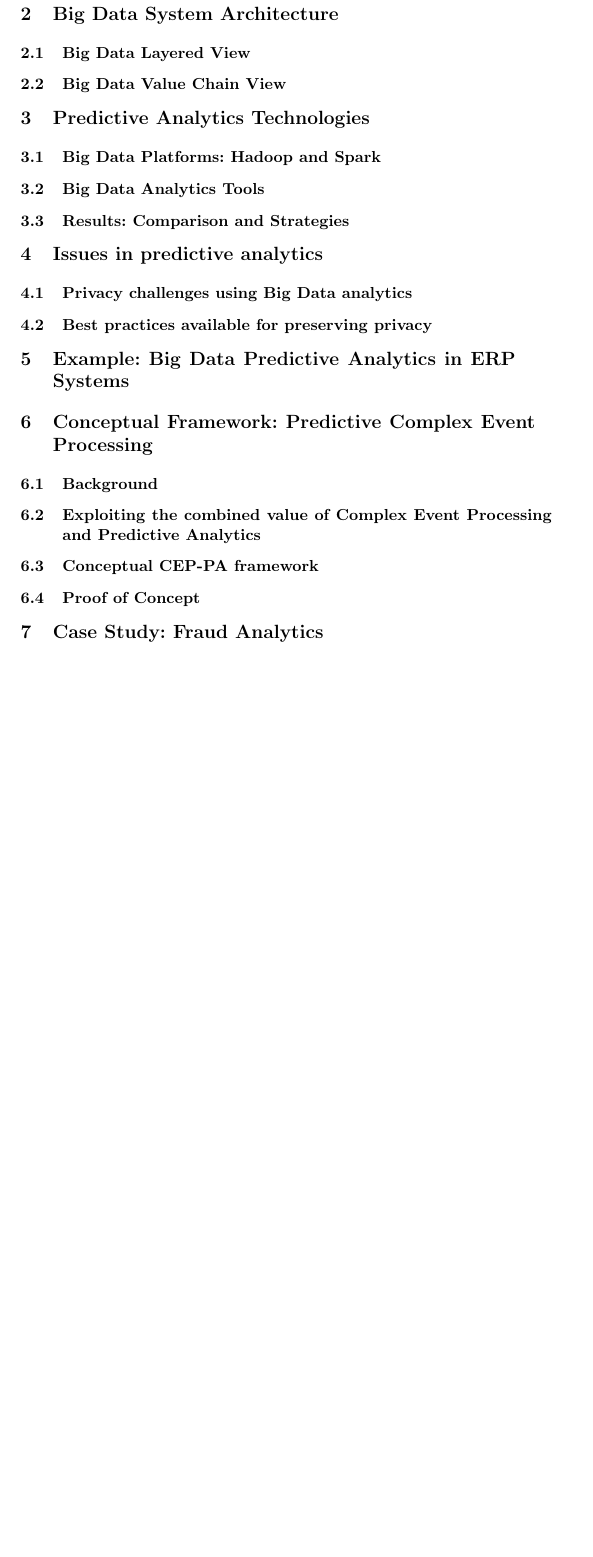
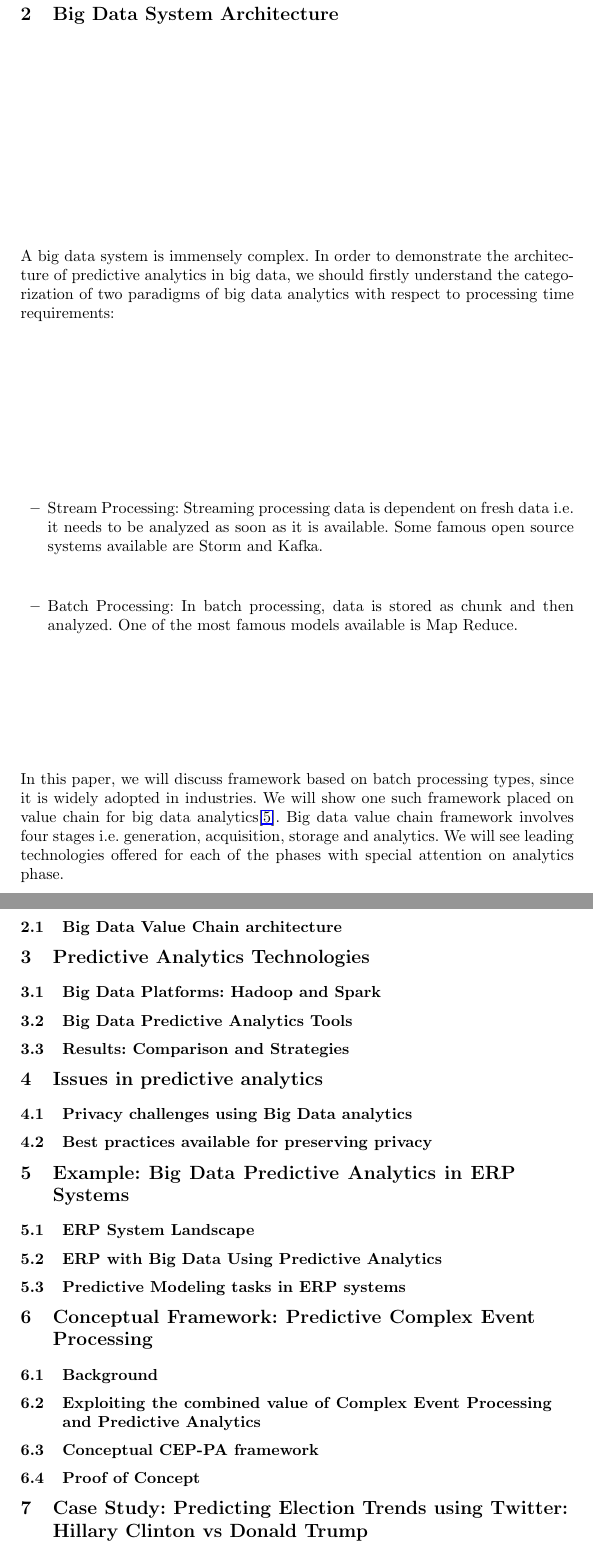
Before and after one commit to jasimwhd/Big_Data_Seminar, a LaTeX thesis (LaTeX-Examples.tex): part of page 5 of 6 before the commit and two parts of pages 5 and 6 of 7 after it, the two joined at a grey line, cut so that both start at the same text, the shorter picture padded with empty space. Compiled offline with pdfLaTeX.

Commit message:
Signed-off-by: jasimwhd <jasimwhd@gmail.com>

```diff
--- a/LaTeX-Examples.tex
+++ b/LaTeX-Examples.tex
@@ -110,22 +110,29 @@ In the upcoming sections, we will be providing the conjunction of Predictive Ana
 	\vspace{3.5cm}
 \end{figure}
 \section{Big Data System Architecture}
+A big data system is immensely complex. In order to demonstrate the architecture of predictive analytics in big data, we should firstly understand the categorization of two paradigms of big data analytics with respect to processing time requirements:
+\begin{itemize}
+	\item Stream Processing: Streaming processing data is dependent on fresh data i.e. it needs to be analyzed as soon as it is available. Some famous open source systems available are Storm and Kafka.
+	\item Batch Processing: In batch processing, data is stored as chunk and then analyzed. One of the most famous models available is Map Reduce.
+\end{itemize}
+In this paper, we will discuss framework based on batch processing types, since it is widely adopted in industries. We will show one such framework placed on value chain for big data analytics\cite{5}. Big data value chain framework involves four stages i.e. generation, acquisition, storage and analytics. We will see leading technologies offered for each of the phases with special attention on analytics phase.
+\subsection{Big Data Value Chain architecture}
 
-\subsection{Big Data Layered View}
-\subsection{Big Data Value Chain View}
 
 \section{Predictive Analytics Technologies}
 \subsection{Big Data Platforms: Hadoop and Spark}
-\subsection{Big Data Analytics Tools}
+\subsection{Big Data Predictive Analytics Tools}
 \subsection{Results: Comparison and Strategies}
 \section{Issues in predictive analytics}
 \subsection{Privacy challenges using Big Data analytics}
 \subsection{Best practices available for preserving privacy}
 \section{Example: Big Data Predictive Analytics in ERP Systems}
+\subsection{ERP System Landscape}
+\subsection{ERP with Big Data Using Predictive Analytics}
+\subsection{Predictive Modeling tasks in ERP systems}
 \section{Conceptual Framework: Predictive Complex Event Processing}
 \subsection{Background}
 \subsection{Exploiting the combined value of Complex Event Processing and Predictive Analytics}
 \subsection{Conceptual CEP-PA framework}
 \subsection{Proof of Concept}
-\section{Case Study: Fraud Analytics}
-
+\section{Case Study: Predicting Election Trends using Twitter: Hillary Clinton vs Donald Trump}
```
Also changed, not shown: Example-Bib.bib (+6 -0 lines), Figure4.JPG (added), LaTeX-Examples.pdf, LaTeX-Examples.tex (4 more changed lines), 3 other files.
